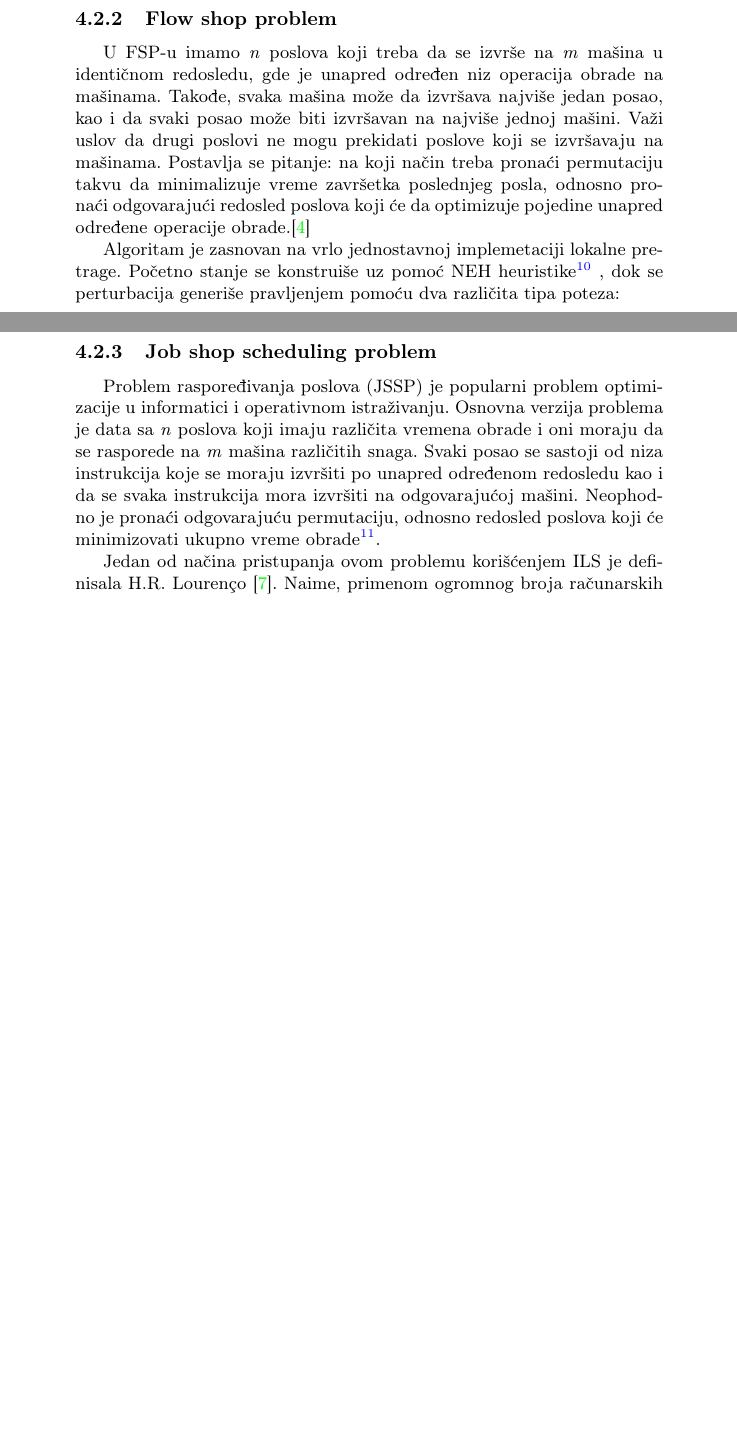
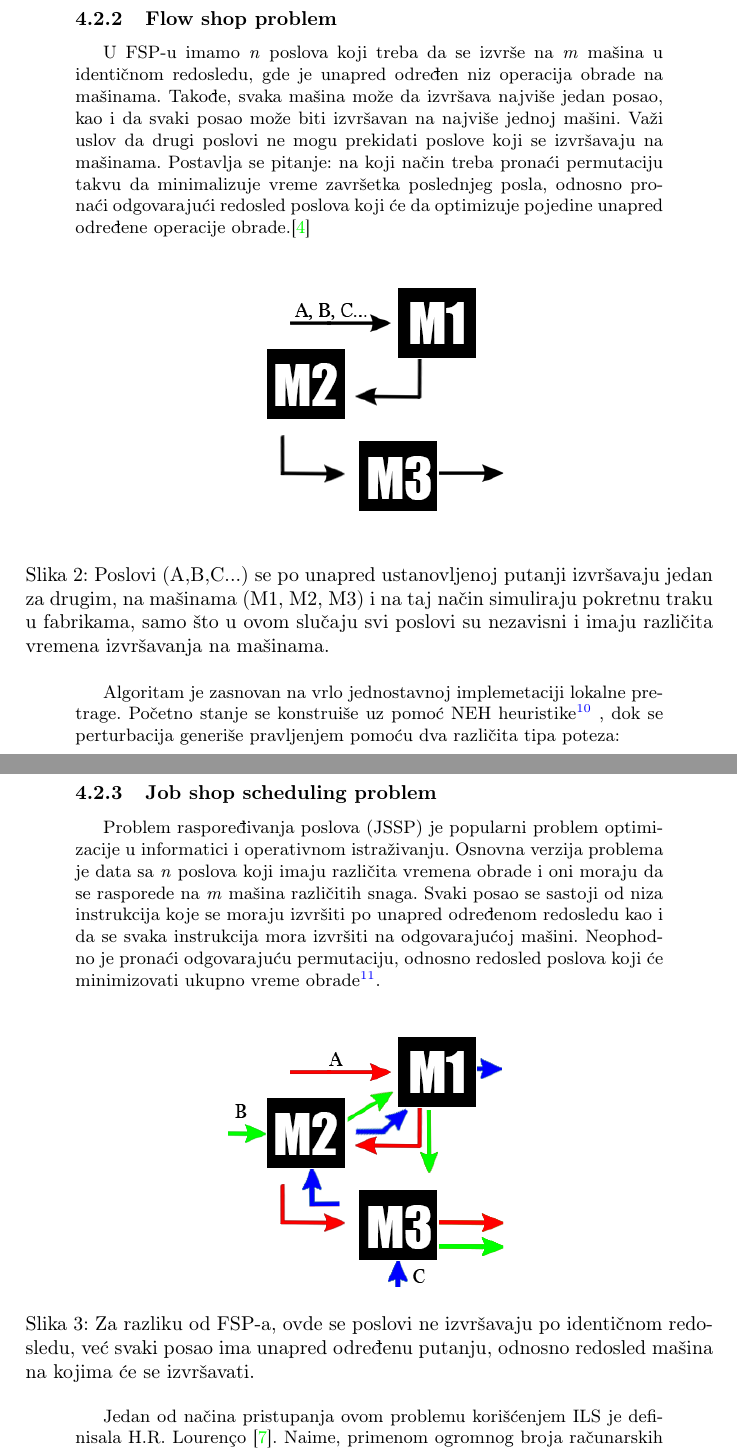
Before and after one commit to bambalic/Iterativna-lokalna-pretraga, a LaTeX document (09_IterativnaLokalnaPretraga_Vostic_Perisic_Krizan_Janosevic.tex): two parts of pages 8 and 9 of 12 before the commit and two parts of pages 8 and 9 of 13 after it, joined at a grey line, cut so that both start at the same text, the shorter picture padded with empty space. Compiled offline with pdfLaTeX.

Commit message:
slike za flowshop i jobshop

```diff
--- a/09_IterativnaLokalnaPretraga_Vostic_Perisic_Krizan_Janosevic.tex
+++ b/09_IterativnaLokalnaPretraga_Vostic_Perisic_Krizan_Janosevic.tex
@@ -342,6 +342,12 @@ Kao kriterijum prihvatanja, uvodi se backtrack korak: nakon $\beta$ iteracija u
 \subsubsection{Flow shop problem}
 U FSP-u imamo \textit{n} poslova koji treba da se izvrše na \textit{m} mašina u identičnom redosledu, gde je unapred određen niz operacija obrade na mašinama. Takođe, svaka mašina može da izvršava najviše jedan posao, kao i da svaki posao može biti izvršavan na najviše jednoj mašini. Važi uslov da drugi poslovi ne mogu prekidati poslove koji se izvršavaju na mašinama.  Postavlja se pitanje: na koji način treba pronaći permutaciju takvu da minimalizuje
 vreme završetka poslednjeg posla, odnosno pronaći odgovarajući redosled poslova koji će da optimizuje pojedine unapred određene operacije obrade.\cite{handbookOfMetaheuristics}
+\begin{figure}[h!]
+  \centering
+  \includegraphics[width=0.4\textwidth]{flowshop.png}
+  \caption{Poslovi (A,B,C...) se po unapred ustanovljenoj putanji izvršavaju jedan za drugim, na mašinama (M1, M2, M3) i na taj način simuliraju pokretnu traku u fabrikama, samo što u ovom slučaju svi poslovi su nezavisni i imaju različita vremena izvršavanja na mašinama. }
+  \label{figure:fsp}
+\end{figure}
 
 Algoritam je zasnovan na vrlo jednostavnoj implemetaciji lokalne pretrage. Početno stanje se konstruiše uz pomoć NEH heuristike\footnote{Jedna od najboljih heuristika za određivanje početnih stanja, za razliku od nasumičnog izbora, ona prioritet daje poslu sa najvećom sumom vremena izvršavanja }
 , dok se perturbacija generiše pravljenjem pomoću dva različita tipa poteza:
@@ -366,6 +372,12 @@ ILS se takođe može koristiti i za rešavanje flow-shop problema korišćenjem
 \subsubsection{Job shop scheduling problem}
 Problem raspoređivanja poslova (JSSP) je popularni problem optimizacije u informatici i operativnom istraživanju.
 Osnovna verzija problema je data sa \textit{n} poslova koji imaju različita vremena obrade i oni moraju da se rasporede na \textit{m} mašina različitih snaga. Svaki posao se sastoji od niza instrukcija koje se moraju izvršiti po unapred određenom redosledu kao i da se svaka instrukcija mora izvršiti na odgovarajućoj mašini. Neophodno je pronaći odgovarajuću permutaciju, odnosno redosled poslova koji će minimizovati ukupno vreme obrade\footnote{Odnosi se na period od početka obrade, pa do trenutka kad su svi poslovi završili obrađivanje}.
+\begin{figure}[h!]
+  \centering
+  \includegraphics[width=0.4\textwidth]{jobshop.png}
+  \caption{Za razliku od FSP-a, ovde se poslovi ne izvršavaju po identičnom redosledu, već svaki posao ima unapred određenu putanju, odnosno redosled mašina na kojima će se izvršavati.}
+  \label{figure:fsp}
+\end{figure}
 
 Jedan od načina pristupanja ovom problemu korišćenjem ILS je definisala H.R. Lourenço \cite{jobShopScheduling}. Naime, primenom ogromnog broja računarskih testova, tražio se način generisanja inicijalnih rešenja, nekoliko algoritama lokalne pretrage, korišćenje različitih perturbacija kao i tri kriterijuma prihvatanja, i ti testovi su se poredili. Uočeno je da incijalna rešenja imaju veoma mali uticaj na sam algoritam, dok su ostale komponente poprilično važne, i to posebno različiti načini formiranja koraka perturbacije. Njena šema formiranja perturbacije je zasnovana na definisanju jedno-mašinskog ili dvo-mašinskog potproblema fiksiranjem broja promenljivih u trenutnom rešenju i rešavanjem ovih potproblema nekom od heuristika ili nekim polinomijalnim algoritmima. Ovaj način će raditi dobro jer lokalna pretraga ne može poništiti perturbaciju, kao i to da se nakon perturbacije rešenja teže da budu poprilično dobra i takođe imaju \enquote*{nove} delove koji su optimizovani.
 
```
Also changed, not shown: 09_IterativnaLokalnaPretraga_Vostic_Perisic_Krizan_Janosevic.pdf, flowshop.png (added), jobshop.png (added).
